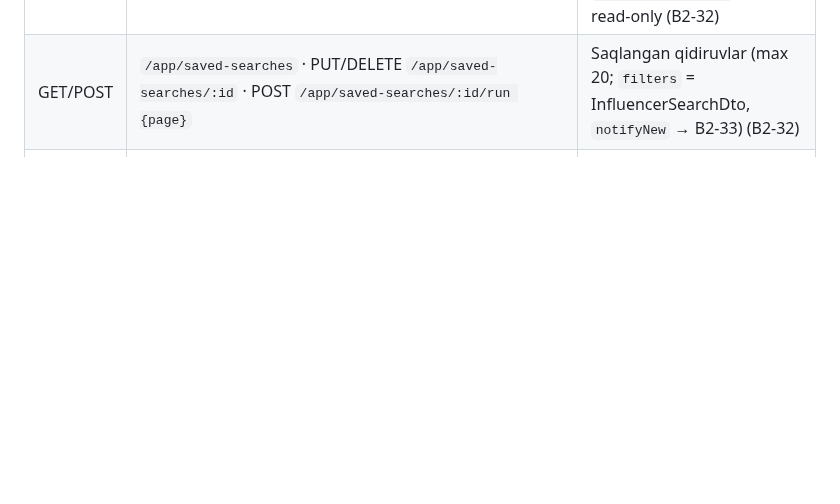
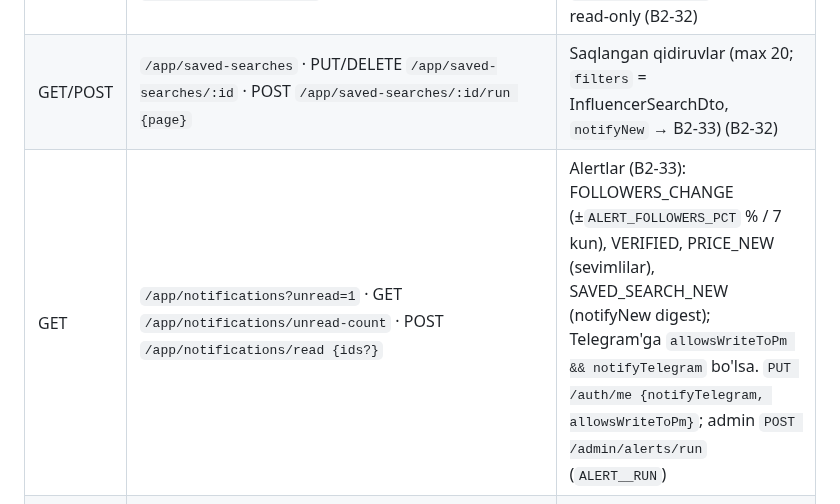
Before and after one commit to RakhmonovShope/marketplace-back, a Markdown page: influencer-platform-docs/03-API-CONTRACT.md, the part around the change. Drawn GitHub-style; blank space fills up the shorter version.

```diff
--- a/influencer-platform-docs/03-API-CONTRACT.md
+++ b/influencer-platform-docs/03-API-CONTRACT.md
@@ -130,6 +130,7 @@ X-Client: web | miniapp | admin   # analitika uchun
 | GET/POST | `/app/lists` · GET/PUT/DELETE `/app/lists/:id` · POST `/app/lists/:id/items` · DELETE `/app/lists/:id/items/:influencerId` · GET `/app/lists/:id/export.csv` | Ro'yxatlar (collections, max 20×500); default "Saqlanganlar" = favorites ko'zgusi; CSV (aloqa ustunlari plan bo'yicha) (B2-31) |
 | POST/GET | `/app/comparison` · DELETE `/app/comparison/:id` · GET `/public/comparison/:id` | Taqqoslashni saqlash (max 50) → `url` (web `/compare/<id>`), `startapp=cmp_<id>`; public read-only (B2-32) |
 | GET/POST | `/app/saved-searches` · PUT/DELETE `/app/saved-searches/:id` · POST `/app/saved-searches/:id/run {page}` | Saqlangan qidiruvlar (max 20; `filters` = InfluencerSearchDto, `notifyNew` → B2-33) (B2-32) |
+| GET | `/app/notifications?unread=1` · GET `/app/notifications/unread-count` · POST `/app/notifications/read {ids?}` | Alertlar (B2-33): FOLLOWERS_CHANGE (±`ALERT_FOLLOWERS_PCT` % / 7 kun), VERIFIED, PRICE_NEW (sevimlilar), SAVED_SEARCH_NEW (notifyNew digest); Telegram'ga `allowsWriteToPm && notifyTelegram` bo'lsa. `PUT /auth/me {notifyTelegram, allowsWriteToPm}`; admin `POST /admin/alerts/run` (`ALERT__RUN`) |
 | GET | `/app/me/contact-requests` | So'rovlarim (oxirgi 200) (B2-30) |
 | POST | `/admin/leads/search` · GET `/admin/leads/stats` · PUT `/admin/leads/:id` | Admin lead ro'yxati (DSL), statistika, holat (`LEAD__VIEW/UPDATE`) (B2-30) |
 | POST | `/app/influencers/:id/contact-click` | `{channel: TELEGRAM\|PHONE\|EMAIL}` → `{counted}` — aloqa tugmasi (lead), 1 soatda 1 marta (W2-04) |
```
Also changed, not shown: influencer-platform-docs/improvements/09-FEATURE-IDEAS.md (+2 -0 lines), influencer-platform-docs/improvements/ROADMAP-V2.md (+1 -1 lines).
